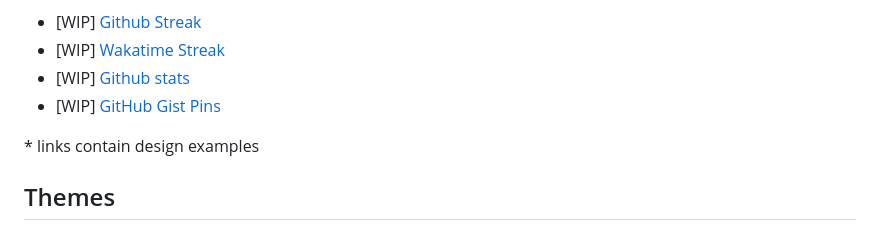
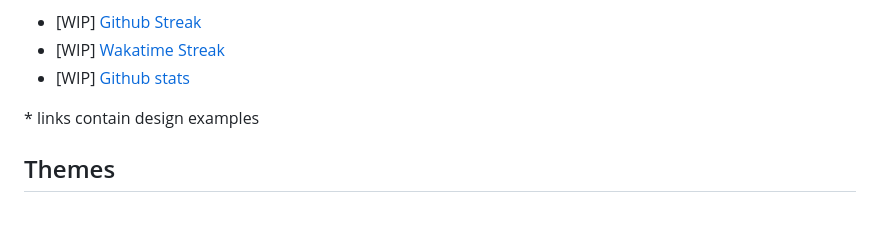
Before and after one commit to maestroTW/stats-cards, a Markdown page: README.md, the part around the change. Rendered like a GitHub page.

Commit message:
docs: removed gist pin card from planned

```diff
--- a/README.md
+++ b/README.md
@@ -91,7 +91,6 @@ List of planned cards:
 - [WIP] [Github Streak](https://github.com/DenverCoder1/github-readme-streak-stats)
 - [WIP] [Wakatime Streak](https://github.com/DenverCoder1/github-readme-streak-stats)
 - [WIP] [Github stats](https://github.com/anuraghazra/github-readme-stats)
-- [WIP] [GitHub Gist Pins](https://github.com/anuraghazra/github-readme-stats)
 
 \* links contain design examples
 
```
